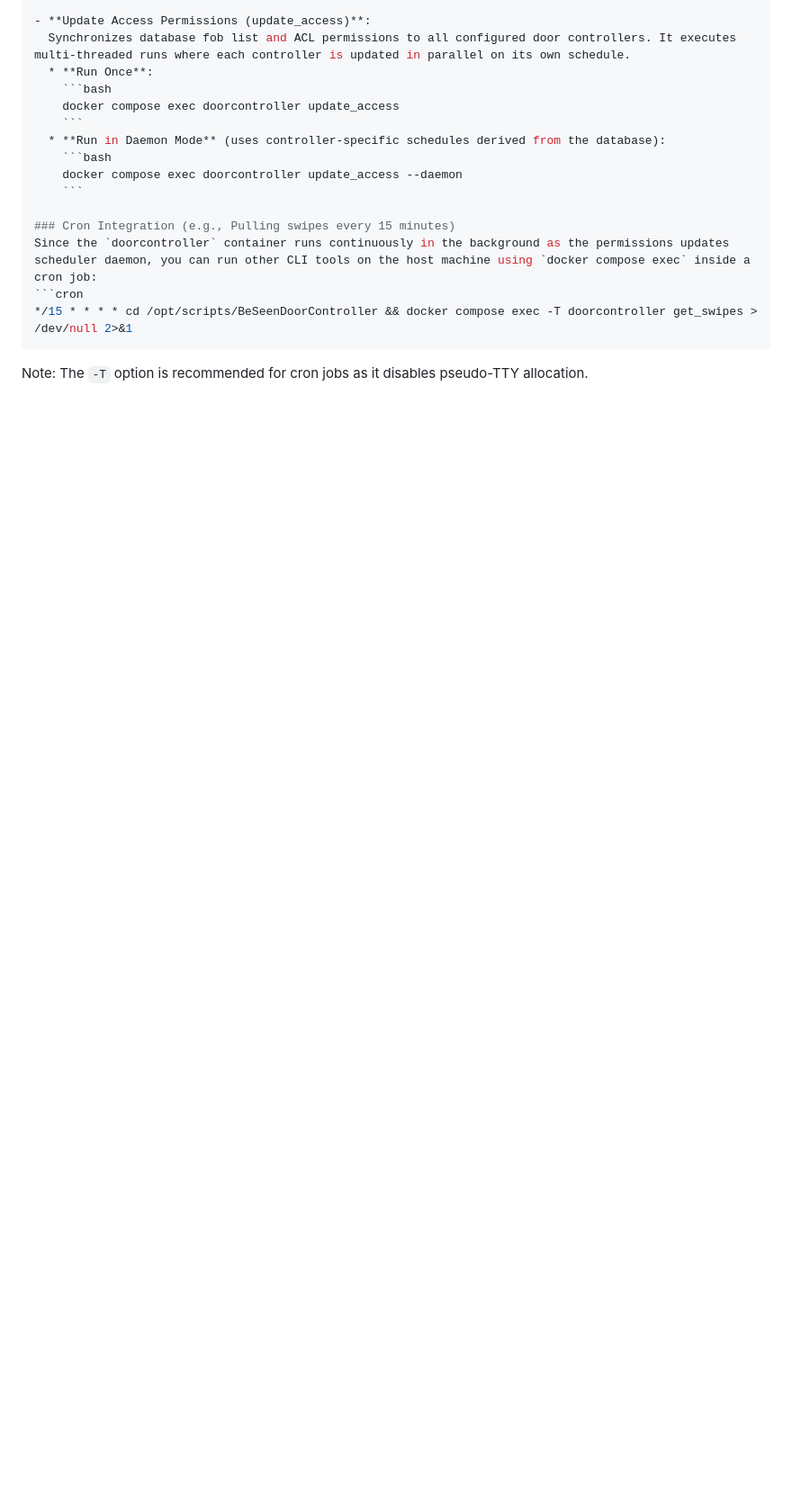
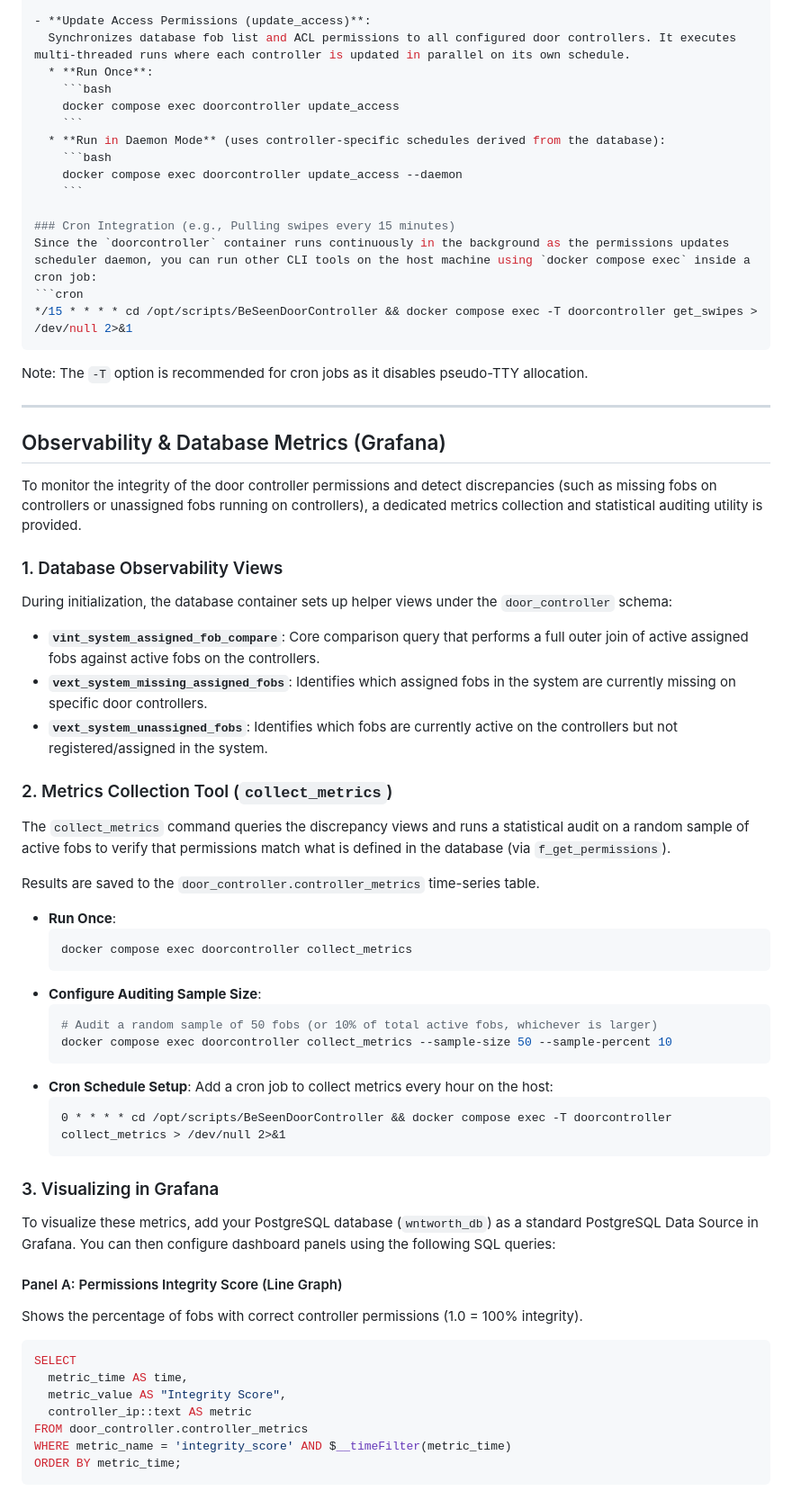
Before and after one commit to ebpowell/BeSeenDoorController, a Markdown page: README.md, the part around one of its changes. Shown at 90% size. GitHub-like rendering; blank space fills up the shorter version.

Commit message:
Update README.md with observability metrics and Grafana setup guide

````diff
--- a/README.md
+++ b/README.md
@@ -238,3 +238,51 @@ Since the `doorcontroller` container runs continuously in the background as the
 */15 * * * * cd /opt/scripts/BeSeenDoorController && docker compose exec -T doorcontroller get_swipes > /dev/null 2>&1
 ```
 Note: The `-T` option is recommended for cron jobs as it disables pseudo-TTY allocation.
+
+---
+
+## Observability & Database Metrics (Grafana)
+
+To monitor the integrity of the door controller permissions and detect discrepancies (such as missing fobs on controllers or unassigned fobs running on controllers), a dedicated metrics collection and statistical auditing utility is provided.
+
+### 1. Database Observability Views
+During initialization, the database container sets up helper views under the `door_controller` schema:
+*   **`vint_system_assigned_fob_compare`**: Core comparison query that performs a full outer join of active assigned fobs against active fobs on the controllers.
+*   **`vext_system_missing_assigned_fobs`**: Identifies which assigned fobs in the system are currently missing on specific door controllers.
+*   **`vext_system_unassigned_fobs`**: Identifies which fobs are currently active on the controllers but not registered/assigned in the system.
+
+### 2. Metrics Collection Tool (`collect_metrics`)
+The `collect_metrics` command queries the discrepancy views and runs a statistical audit on a random sample of active fobs to verify that permissions match what is defined in the database (via `f_get_permissions`).
+
+Results are saved to the `door_controller.controller_metrics` time-series table.
+
+*   **Run Once**:
+    ```bash
+    docker compose exec doorcontroller collect_metrics
+    ```
+*   **Configure Auditing Sample Size**:
+    ```bash
+    # Audit a random sample of 50 fobs (or 10% of total active fobs, whichever is larger)
+    docker compose exec doorcontroller collect_metrics --sample-size 50 --sample-percent 10
+    ```
+*   **Cron Schedule Setup**:
+    Add a cron job to collect metrics every hour on the host:
+    ```cron
+    0 * * * * cd /opt/scripts/BeSeenDoorController && docker compose exec -T doorcontroller collect_metrics > /dev/null 2>&1
+    ```
+
+### 3. Visualizing in Grafana
+To visualize these metrics, add your PostgreSQL database (`wntworth_db`) as a standard PostgreSQL Data Source in Grafana. You can then configure dashboard panels using the following SQL queries:
+
+#### Panel A: Permissions Integrity Score (Line Graph)
+Shows the percentage of fobs with correct controller permissions (1.0 = 100% integrity).
+```sql
+SELECT
+  metric_time AS time,
+  metric_value AS "Integrity Score",
+  controller_ip::text AS metric
+FROM door_controller.controller_metrics
+WHERE metric_name = 'integrity_score' AND $__timeFilter(metric_time)
+ORDER BY metric_time;
+```
+
````
Also changed, not shown: other parts of README.md (+25 -0 lines).
